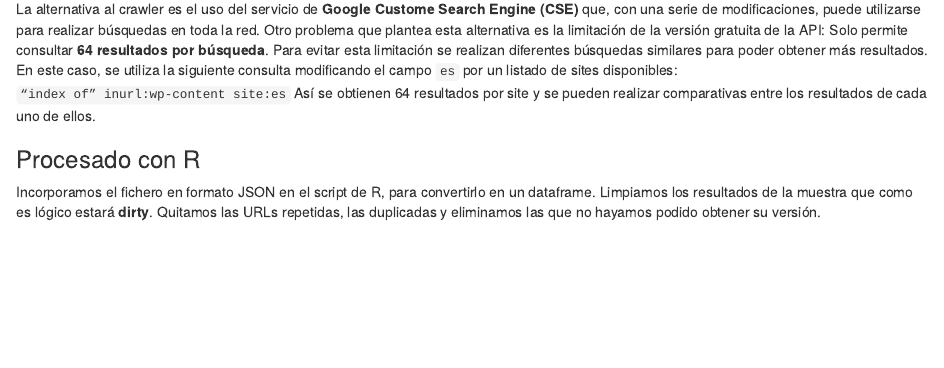
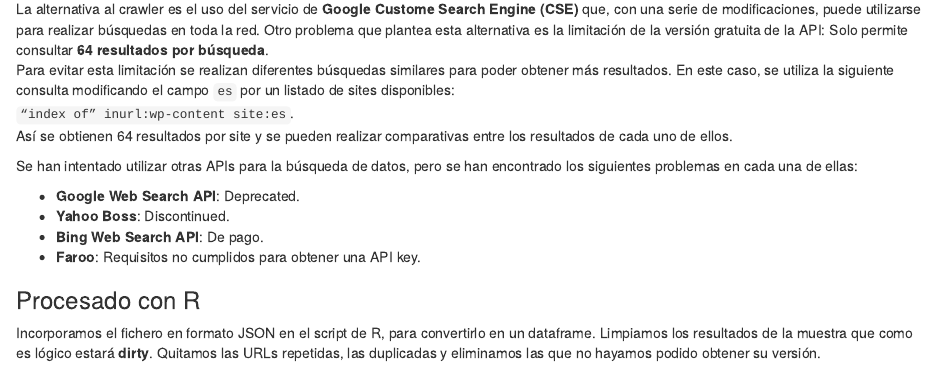
Before and after one commit to carlosrive94/wps-versionator, an R Markdown document (Documentacion.Rmd): the page in a window 1100 px wide, from 1170 px down. Rendered offline with R 4.5, knitr and Pandoc, with nearby package versions.

Commit message:
Update extracción de datos

```diff
--- a/Documentacion.Rmd
+++ b/Documentacion.Rmd
@@ -74,8 +74,16 @@
 La alternativa al crawler es el uso del servicio de **Google Custome Search Engine (CSE)** que, con una serie de modificaciones, puede utilizarse para realizar búsquedas en toda la red.
 Otro problema que plantea esta alternativa es la limitación de la versión gratuita de la API: Solo permite consultar **64 resultados por búsqueda**.
 Para evitar esta limitación se realizan diferentes búsquedas similares para poder obtener más resultados. En este caso, se utiliza la siguiente consulta modificando el campo `es` por un listado de sites disponibles:
-`“index of” inurl:wp-content site:es `
+`“index of” inurl:wp-content site:es `.
 Así se obtienen 64 resultados por site y se pueden realizar comparativas entre los resultados de cada uno de ellos.
+
+Se han intentado utilizar otras APIs para la búsqueda de datos, pero se han encontrado los siguientes problemas en cada una de ellas:
+
+ - **Google Web Search API**: Deprecated.
+ - **Yahoo Boss**: Discontinued.
+ - **Bing Web Search API**: De pago.
+ - **Faroo**: Requisitos no cumplidos para obtener una API key.
+
 
 
 ### Procesado con R
```
